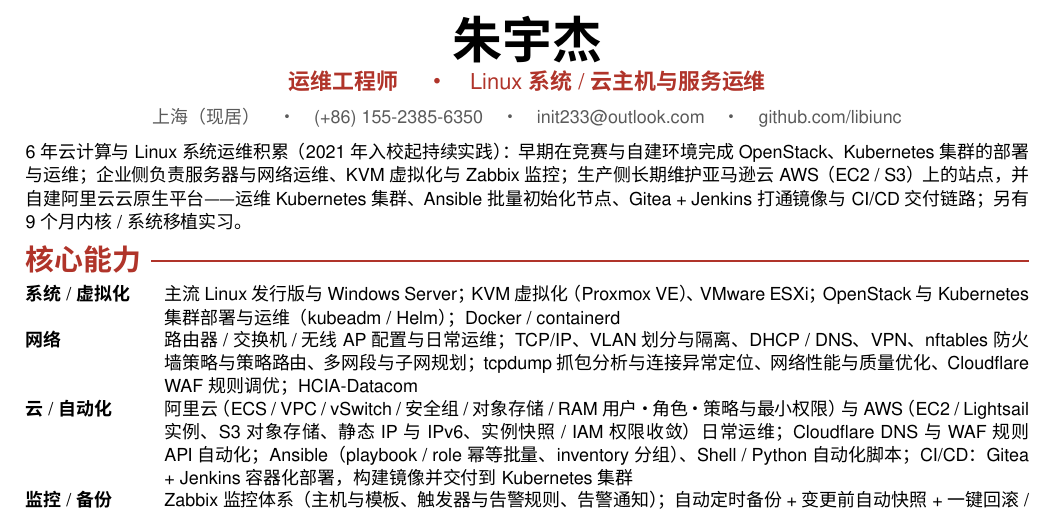
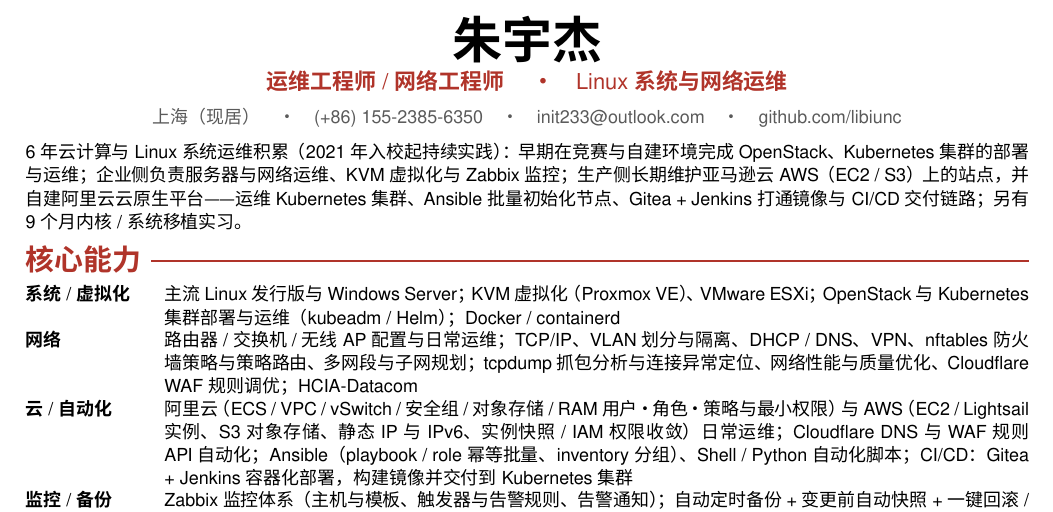
Before and after one commit to fumizukiru1/resume, a LaTeX CV (resume.tex): part of page 1 of 2, cut so that both start at the same text. Compiled offline with XeLaTeX.

Commit message:
ops-engineer-v2 v3.10: 抬头定位改为「运维工程师 / 网络工程师 · Linux 系统与网络运维」

```diff
--- a/resume.tex
+++ b/resume.tex
@@ -83,7 +83,7 @@
 % ================= 抬头 =================
 \begin{center}
   {\bfseries\fontsize{25}{28}\selectfont 朱宇杰}\\[3pt]
-  {\color{accent}\bfseries\fontsize{11}{13}\selectfont 运维工程师 \quad·\quad Linux 系统 / 云主机与服务运维}\\[4pt]
+  {\color{accent}\bfseries\fontsize{11}{13}\selectfont 运维工程师 / 网络工程师 \quad·\quad Linux 系统与网络运维}\\[4pt]
   {\color{muted}\small 上海（现居）\quad·\quad (+86) 155-2385-6350\quad·\quad init233@outlook.com\quad·\quad github.com/libiunc}
 \end{center}
 \vspace{-1pt}
```
Also changed, not shown: resume.pdf, resume.tex (2 more changed lines).
